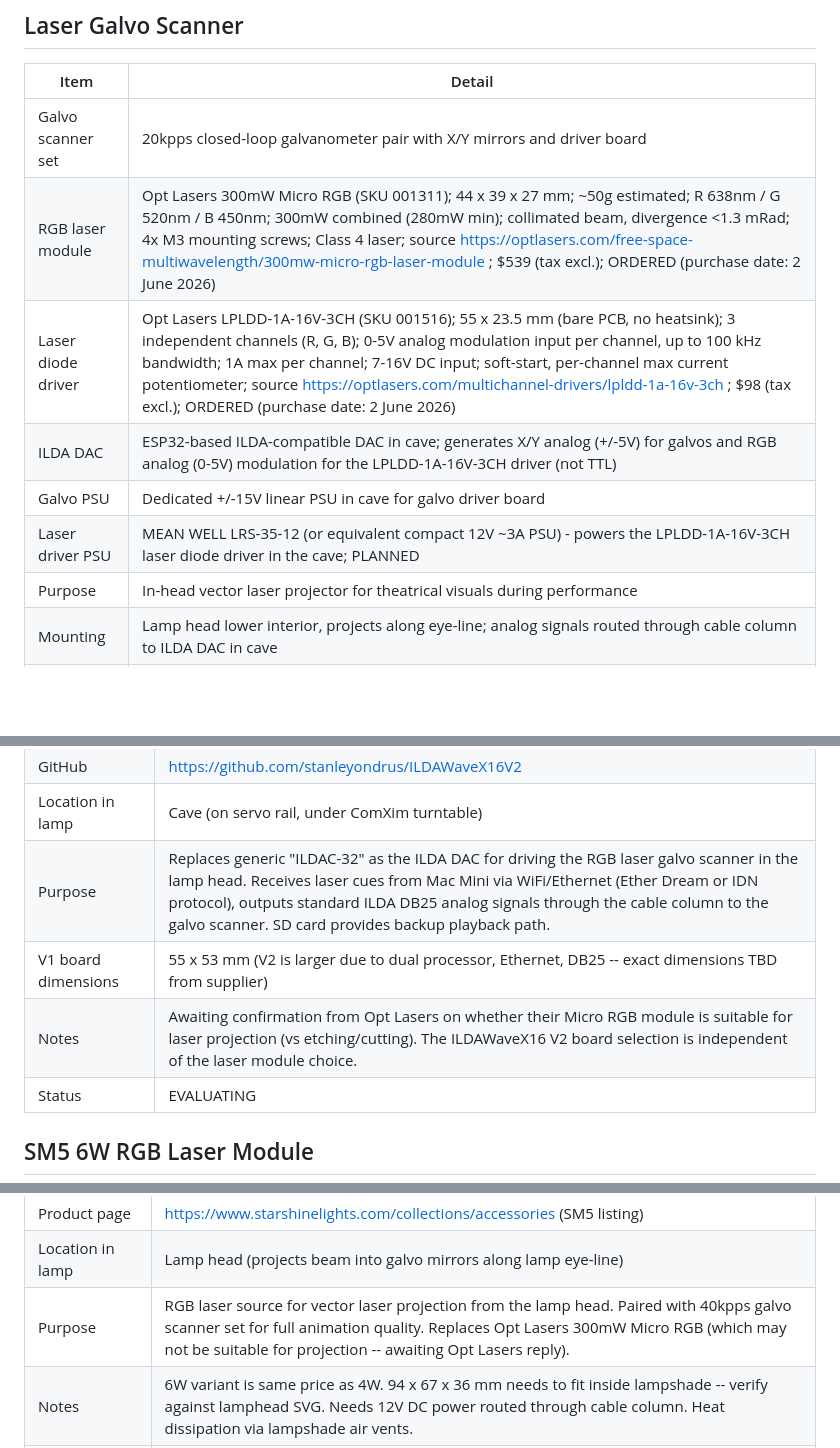
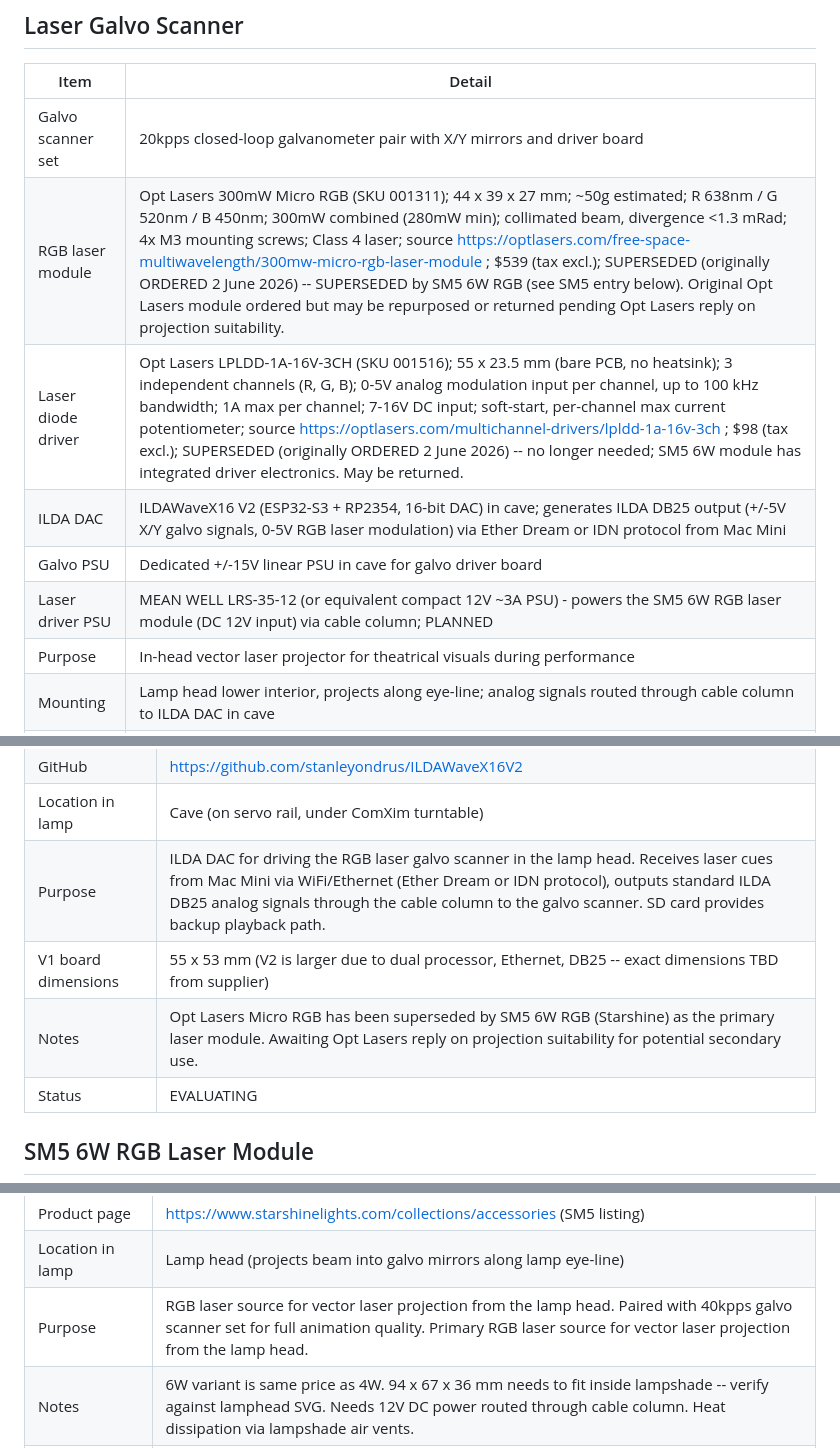
Before and after one commit to vanHeemstraPictures/pixstars, a Markdown page: HARDWARE_INVENTORY.md, 3 parts joined by grey strips. Rendered like a GitHub page; blank space fills up the shorter version.

Commit message:
docs: Update laser and galvo hardware specs — SM5 6W module, ILDAWaveX16
Agent-Id: agent-6fe1bef3-8eb4-4acb-867f-203aacec811e

```diff
--- a/HARDWARE_INVENTORY.md
+++ b/HARDWARE_INVENTORY.md
@@ -97,11 +97,11 @@ python -m lighting.controller --device /dev/tty.usbserial-EN055555A
 | Item | Detail |
 | --- | --- |
 | Galvo scanner set | 20kpps closed-loop galvanometer pair with X/Y mirrors and driver board |
-| RGB laser module | Opt Lasers 300mW Micro RGB (SKU 001311); 44 x 39 x 27 mm; ~50g estimated; R 638nm / G 520nm / B 450nm; 300mW combined (280mW min); collimated beam, divergence <1.3 mRad; 4x M3 mounting screws; Class 4 laser; source https://optlasers.com/free-space-multiwavelength/300mw-micro-rgb-laser-module ; $539 (tax excl.); ORDERED (purchase date: 2 June 2026) |
-| Laser diode driver | Opt Lasers LPLDD-1A-16V-3CH (SKU 001516); 55 x 23.5 mm (bare PCB, no heatsink); 3 independent channels (R, G, B); 0-5V analog modulation input per channel, up to 100 kHz bandwidth; 1A max per channel; 7-16V DC input; soft-start, per-channel max current potentiometer; source https://optlasers.com/multichannel-drivers/lpldd-1a-16v-3ch ; $98 (tax excl.); ORDERED (purchase date: 2 June 2026) |
-| ILDA DAC | ESP32-based ILDA-compatible DAC in cave; generates X/Y analog (+/-5V) for galvos and RGB analog (0-5V) modulation for the LPLDD-1A-16V-3CH driver (not TTL) |
+| RGB laser module | Opt Lasers 300mW Micro RGB (SKU 001311); 44 x 39 x 27 mm; ~50g estimated; R 638nm / G 520nm / B 450nm; 300mW combined (280mW min); collimated beam, divergence <1.3 mRad; 4x M3 mounting screws; Class 4 laser; source https://optlasers.com/free-space-multiwavelength/300mw-micro-rgb-laser-module ; $539 (tax excl.); SUPERSEDED (originally ORDERED 2 June 2026) -- SUPERSEDED by SM5 6W RGB (see SM5 entry below). Original Opt Lasers module ordered but may be repurposed or returned pending Opt Lasers reply on projection suitability. |
+| Laser diode driver | Opt Lasers LPLDD-1A-16V-3CH (SKU 001516); 55 x 23.5 mm (bare PCB, no heatsink); 3 independent channels (R, G, B); 0-5V analog modulation input per channel, up to 100 kHz bandwidth; 1A max per channel; 7-16V DC input; soft-start, per-channel max current potentiometer; source https://optlasers.com/multichannel-drivers/lpldd-1a-16v-3ch ; $98 (tax excl.); SUPERSEDED (originally ORDERED 2 June 2026) -- no longer needed; SM5 6W module has integrated driver electronics. May be returned. |
+| ILDA DAC | ILDAWaveX16 V2 (ESP32-S3 + RP2354, 16-bit DAC) in cave; generates ILDA DB25 output (+/-5V X/Y galvo signals, 0-5V RGB laser modulation) via Ether Dream or IDN protocol from Mac Mini |
 | Galvo PSU | Dedicated +/-15V linear PSU in cave for galvo driver board |
-| Laser driver PSU | MEAN WELL LRS-35-12 (or equivalent compact 12V ~3A PSU) - powers the LPLDD-1A-16V-3CH laser diode driver in the cave; PLANNED |
+| Laser driver PSU | MEAN WELL LRS-35-12 (or equivalent compact 12V ~3A PSU) - powers the SM5 6W RGB laser module (DC 12V input) via cable column; PLANNED |
 | Purpose | In-head vector laser projector for theatrical visuals during performance |
 | Mounting | Lamp head lower interior, projects along eye-line; analog signals routed through cable column to ILDA DAC in cave |
 | Status | ORDERED (laser module + driver, 2 June 2026); galvo set, ILDA DAC, and 12V PSU PLANNED |
@@ -205,9 +205,9 @@ python -m lighting.controller --device /dev/tty.usbserial-EN055555A
 | Project page | https://stanleyprojects.com/projects/ildawavex16v2 |
 | GitHub | https://github.com/stanleyondrus/ILDAWaveX16V2 |
 | Location in lamp | Cave (on servo rail, under ComXim turntable) |
-| Purpose | Replaces generic "ILDAC-32" as the ILDA DAC for driving the RGB laser galvo scanner in the lamp head. Receives laser cues from Mac Mini via WiFi/Ethernet (Ether Dream or IDN protocol), outputs standard ILDA DB25 analog signals through the cable column to the galvo scanner. SD card provides backup playback path. |
+| Purpose | ILDA DAC for driving the RGB laser galvo scanner in the lamp head. Receives laser cues from Mac Mini via WiFi/Ethernet (Ether Dream or IDN protocol), outputs standard ILDA DB25 analog signals through the cable column to the galvo scanner. SD card provides backup playback path. |
 | V1 board dimensions | 55 x 53 mm (V2 is larger due to dual processor, Ethernet, DB25 -- exact dimensions TBD from supplier) |
-| Notes | Awaiting confirmation from Opt Lasers on whether their Micro RGB module is suitable for laser projection (vs etching/cutting). The ILDAWaveX16 V2 board selection is independent of the laser module choice. |
+| Notes | Opt Lasers Micro RGB has been superseded by SM5 6W RGB (Starshine) as the primary laser module. Awaiting Opt Lasers reply on projection suitability for potential secondary use. |
 | Status | EVALUATING |
 
 ## SM5 6W RGB Laser Module
@@ -224,7 +224,7 @@ python -m lighting.controller --device /dev/tty.usbserial-EN055555A
 | Supplier | starshinelights.com |
 | Product page | https://www.starshinelights.com/collections/accessories (SM5 listing) |
 | Location in lamp | Lamp head (projects beam into galvo mirrors along lamp eye-line) |
-| Purpose | RGB laser source for vector laser projection from the lamp head. Paired with 40kpps galvo scanner set for full animation quality. Replaces Opt Lasers 300mW Micro RGB (which may not be suitable for projection -- awaiting Opt Lasers reply). |
+| Purpose | RGB laser source for vector laser projection from the lamp head. Paired with 40kpps galvo scanner set for full animation quality. Primary RGB laser source for vector laser projection from the lamp head. |
 | Notes | 6W variant is same price as 4W. 94 x 67 x 36 mm needs to fit inside lampshade -- verify against lamphead SVG. Needs 12V DC power routed through cable column. Heat dissipation via lampshade air vents. |
 | Status | EVALUATING |
 
```
Also changed, not shown: other parts of HARDWARE_INVENTORY.md (+1 -1 lines), wiring/WIRING.md (+14 -14 lines).
